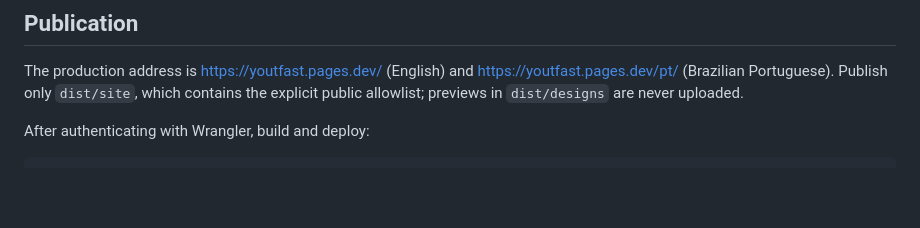
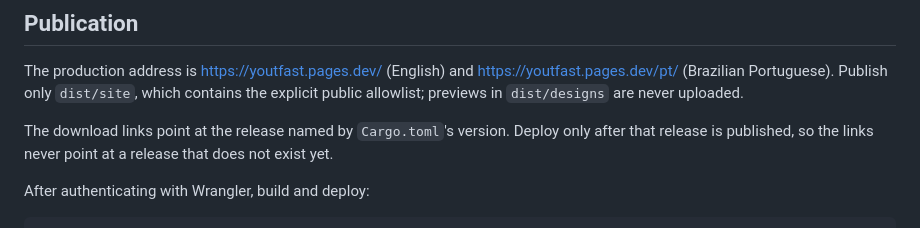
Before and after one commit to bcosta19/youtfast, a Markdown page: website/README.md, the part around the change. GitHub-like rendering; blank space fills up the shorter version.

Commit message:
docs(website): deploy only after the release the links name is published
Co-Authored-By: Claude Opus 5.5 <noreply@anthropic.com>

````diff
--- a/website/README.md
+++ b/website/README.md
@@ -38,6 +38,10 @@ https://youtfast.pages.dev/pt/ (Brazilian Portuguese). Publish only `dist/site`,
 which contains the explicit public allowlist; previews in `dist/designs` are
 never uploaded.
 
+The download links point at the release named by `Cargo.toml`'s version. Deploy
+only after that release is published, so the links never point at a release
+that does not exist yet.
+
 After authenticating with Wrangler, build and deploy:
 
 ```sh
````
